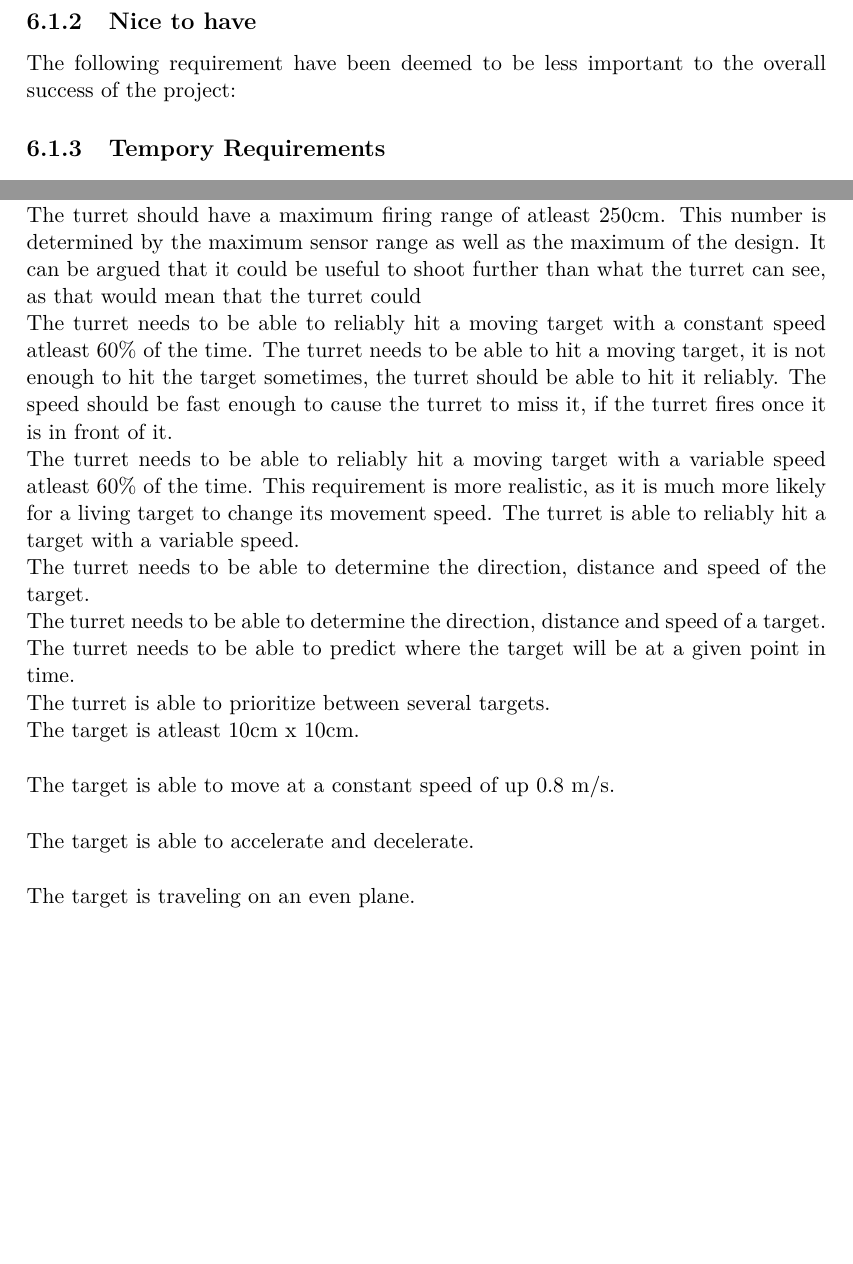
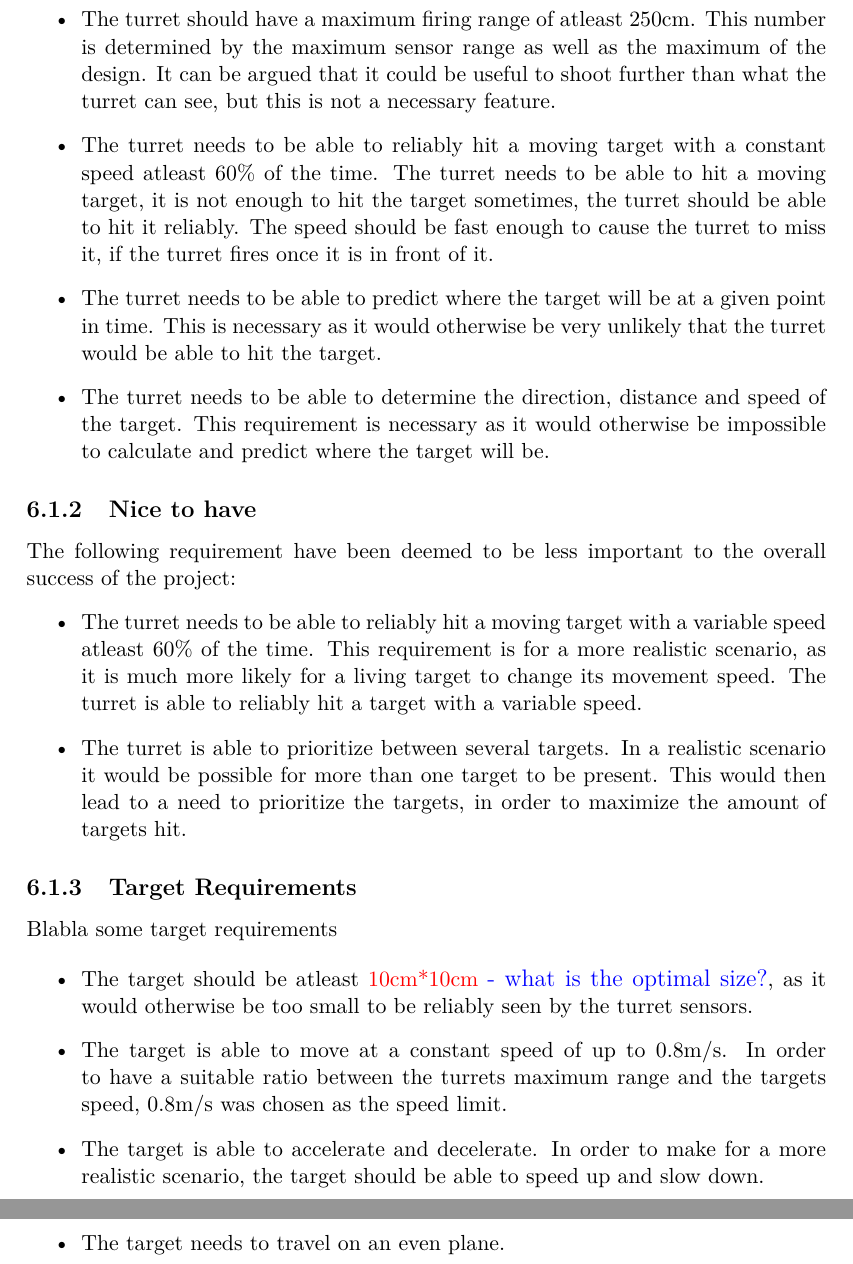
Before and after one commit to SimonHoejberg/P5, a LaTeX thesis (P5.tex, which reads sections/Requirements/Requirements.tex): two parts of pages 29 and 30 of 45 before the commit and two parts of pages 30 and 31 of 46 after it, joined at a grey line, cut so that both start at the same text, the shorter picture padded with empty space. Compiled offline with pdfLaTeX.

Commit message:
Requirements ready to be read

```diff
--- a/sections/Requirements/Requirements.tex
+++ b/sections/Requirements/Requirements.tex
@@ -14,8 +29,35 @@ The following requirements have been deemed necessary for the system:
+  \item The turret should have a maximum firing range of atleast 250cm. This
+  number is determined by the maximum sensor range as well as the maximum of
+  the design. It can be argued that it could be useful to shoot further than
+  what the turret can see, but this is not a necessary feature.
+  \item The turret needs to be able to reliably hit a moving target with a
+  constant speed atleast 60\% of the time. The turret needs to be able to hit a
+  moving target, it is not enough to hit the target sometimes, the turret should
+  be able to hit it reliably. The speed should be fast enough to cause the
+  turret to miss it, if the turret fires once it is in front of it.
+  \item The turret needs to be able to predict where the target will be at a given point
+in time. This is necessary as it would otherwise be very unlikely that the
+turret would be able to hit the target.
+  \item The turret needs to be able to determine the direction, distance and speed of
+the target. This requirement is necessary as it would otherwise be impossible to
+calculate and predict where the target will be.
 \end{itemize}
 
 \subsection{Nice to have}
 The following requirement have been deemed to be less important to the overall
 success of the project:
+\begin{itemize}
+  \item The turret needs to be able to reliably hit a moving target with a
+variable speed atleast 60\% of the time. This requirement is for a
+more realistic scenario, as it is much more likely for a living target to
+change its movement speed. The turret is able to reliably hit a target with a
+variable speed.
+  \item The turret is able to prioritize between several targets. In a realistic
+scenario it would be possible for more than one target to be present. This would
+then lead to a need to prioritize the targets, in order to maximize the
+amount of targets hit.
+\end{itemize}
 
+\subsection{Target Requirements}
+Blabla some target requirements
 
-\subsection{Tempory Requirements}
@@ -42,40 +64,10 @@ such as the speed and direction of the target. This is necessary as the turret
-needs some information in order to determine when and where to fire at.
-
-The turret should have a maximum firing range of atleast 250cm. This number is
-determined by the maximum sensor range as well as the maximum of the design. It
-can be argued that it could be useful to shoot further than what the turret can
-see, as that would mean that the turret could
-
-The turret needs to be able to reliably hit a moving target with a
-constant speed atleast 60\% of the time. The turret needs to be able to hit a
-moving target, it is not enough to hit the target sometimes, the turret should
-be able to hit it reliably. The speed should be fast enough to cause the turret
-to miss it, if the turret fires once it is in front of it.
-
-The turret needs to be able to reliably hit a moving target with a
-variable speed atleast 60\% of the time. This requirement is more realistic, as
-it is much more likely for a living target to change its movement speed.
-The turret is able to reliably hit a target with a variable speed.
-
-The turret needs to be able to determine the direction, distance and speed of
-the target.
-
-
-
-The turret needs to be able to determine the direction, distance and speed of a target.
-
-The turret needs to be able to predict where the target will be at a given point in time.
-
-The turret is able to prioritize between several targets.
-
-
-
-
-
-The target is atleast 10cm x 10cm.\nl
-
-The target is able to move at a constant speed of up 0.8 m/s.\nl
-
-The target is able to accelerate and decelerate.\nl
-
-The target is traveling on an even plane.\nl
+\begin{itemize}
+  \item The target should be atleast \fix{10cm*10cm}{what is the optimal size?}, as it
+would otherwise be too small to be reliably seen by the turret sensors.
+  \item The target is able to move at a constant speed of up to 0.8m/s. In order to
+have a suitable ratio between the turrets maximum range and the targets
+speed, 0.8m/s was chosen as the speed limit.
+  \item The target is able to accelerate and decelerate. In order to make for a
+  more realistic scenario, the target should be able to speed up and slow down.
+  \item The target needs to travel on an even plane.
+\end{itemize}
```
Also changed, not shown: sections/Requirements/Requirements.tex (39 more changed lines).
